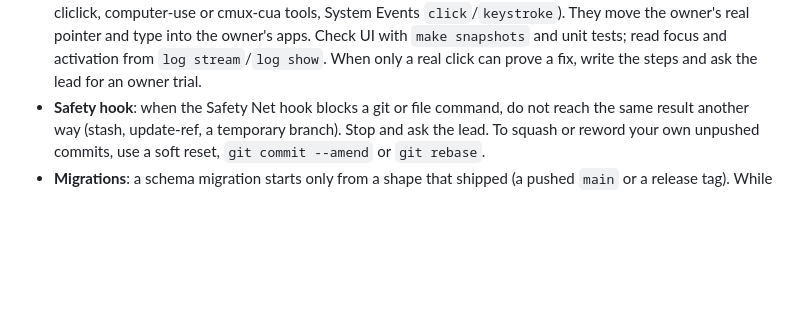
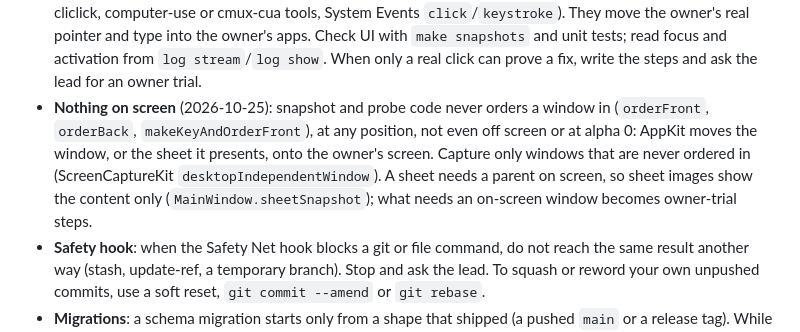
Before and after one commit to shiroyasha9/kotoba, a Markdown page: AGENTS.md, the part around the change. Rendered like a GitHub page; blank space fills up the shorter version.

Commit message:
AGENTS.md: snapshot and probe code puts nothing on screen; a window is never ordered in

```diff
--- a/AGENTS.md
+++ b/AGENTS.md
@@ -38,6 +38,7 @@ Native macOS menu-bar dictation: tap a chord, speak, tap again, the cloud transc
 - **Long commands** (lead, 2026-10-16): run builds, `make check`, `make snapshots`, tests and bench passes in the foreground (Bash timeout up to 600000 ms). A background run's exit notice did not wake agents several times; an agent that ends its turn to wait on its own run stalls.
 - **Processes**: stop only the PIDs you started. Never `pkill`/`killall` by name: `kotoba` also matches the owner's app and other agents' `--snapshots` runs. UI scripting (AppleScript, System Events, accessibility tools) targets a PID you started, never a bundle id or app name: by bundle id it drives the owner's running app.
 - **No synthetic input** (owner, 2026-10-16): never post mouse or keyboard events (CGEvent post, HID clicks, cliclick, computer-use or cmux-cua tools, System Events `click`/`keystroke`). They move the owner's real pointer and type into the owner's apps. Check UI with `make snapshots` and unit tests; read focus and activation from `log stream`/`log show`. When only a real click can prove a fix, write the steps and ask the lead for an owner trial.
+- **Nothing on screen** (2026-10-25): snapshot and probe code never orders a window in (`orderFront`, `orderBack`, `makeKeyAndOrderFront`), at any position, not even off screen or at alpha 0: AppKit moves the window, or the sheet it presents, onto the owner's screen. Capture only windows that are never ordered in (ScreenCaptureKit `desktopIndependentWindow`). A sheet needs a parent on screen, so sheet images show the content only (`MainWindow.sheetSnapshot`); what needs an on-screen window becomes owner-trial steps.
 - **Safety hook**: when the Safety Net hook blocks a git or file command, do not reach the same result another way (stash, update-ref, a temporary branch). Stop and ask the lead. To squash or reword your own unpushed commits, use a soft reset, `git commit --amend` or `git rebase`.
 - **Migrations**: a schema migration starts only from a shape that shipped (a pushed `main` or a release tag). While your feature is unpushed, change its migration in place; never add a step that converts your own unpushed schema.
 - **Shared checkout**: several agents can work in this checkout at once. Test targets must always compile: a new test fails by assertion, with stub sources, never by a missing type. Edit only the files your task owns; to change a file another agent owns, message that agent with the interface you need. The app build must stay green between your edits too: other agents block on it for snapshots and `make check`. Write a new type so it compiles at each save (stub bodies first, then fill in), and build right after each edit (`swift build --package-path <pkg>` for a package, `make build-check AGENT=<you>` for App/). If you break it, fixing it comes before anything else.
```
